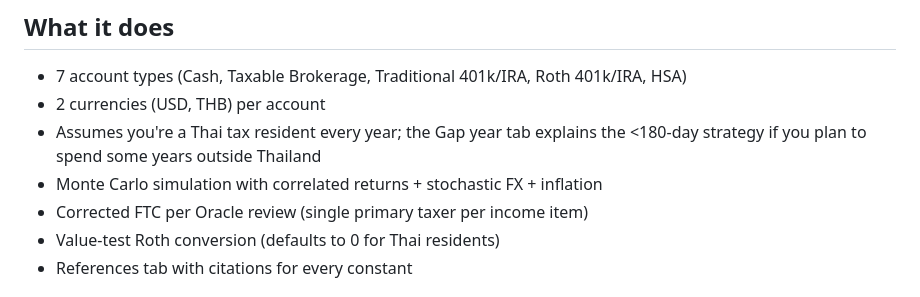
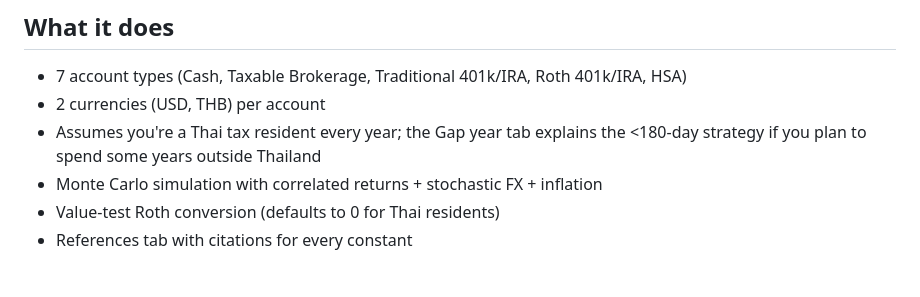
Before and after one commit to tiratatp/us_thai_fire_calculator, a Markdown page: README.md, the part around the change. GitHub-like rendering.

Commit message:
Remove reference to Oracle

```diff
--- a/README.md
+++ b/README.md
@@ -28,7 +28,6 @@ Consult a cross-border tax professional before making retirement decisions.
 - Assumes you're a Thai tax resident every year; the Gap year tab explains
   the <180-day strategy if you plan to spend some years outside Thailand
 - Monte Carlo simulation with correlated returns + stochastic FX + inflation
-- Corrected FTC per Oracle review (single primary taxer per income item)
 - Value-test Roth conversion (defaults to 0 for Thai residents)
 - References tab with citations for every constant
 
```
